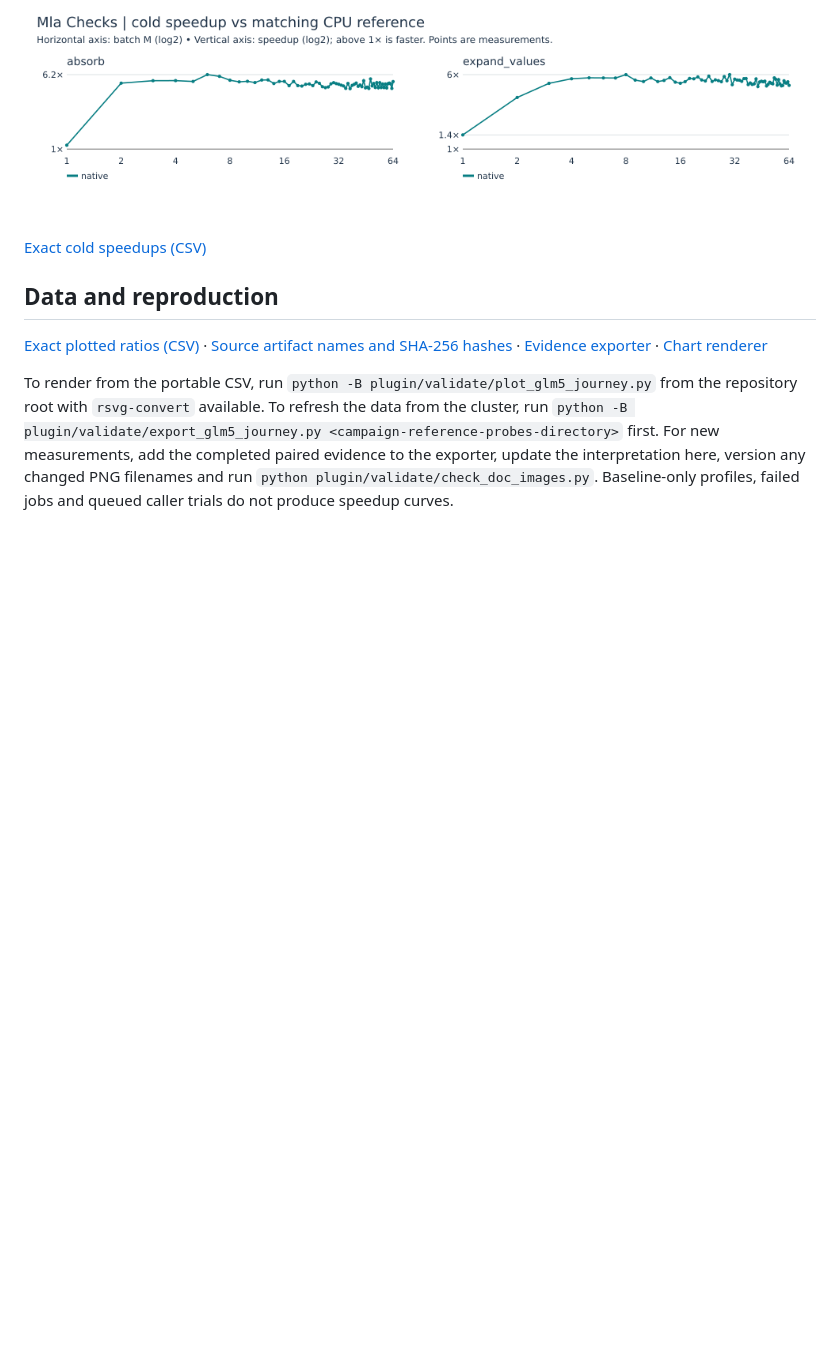
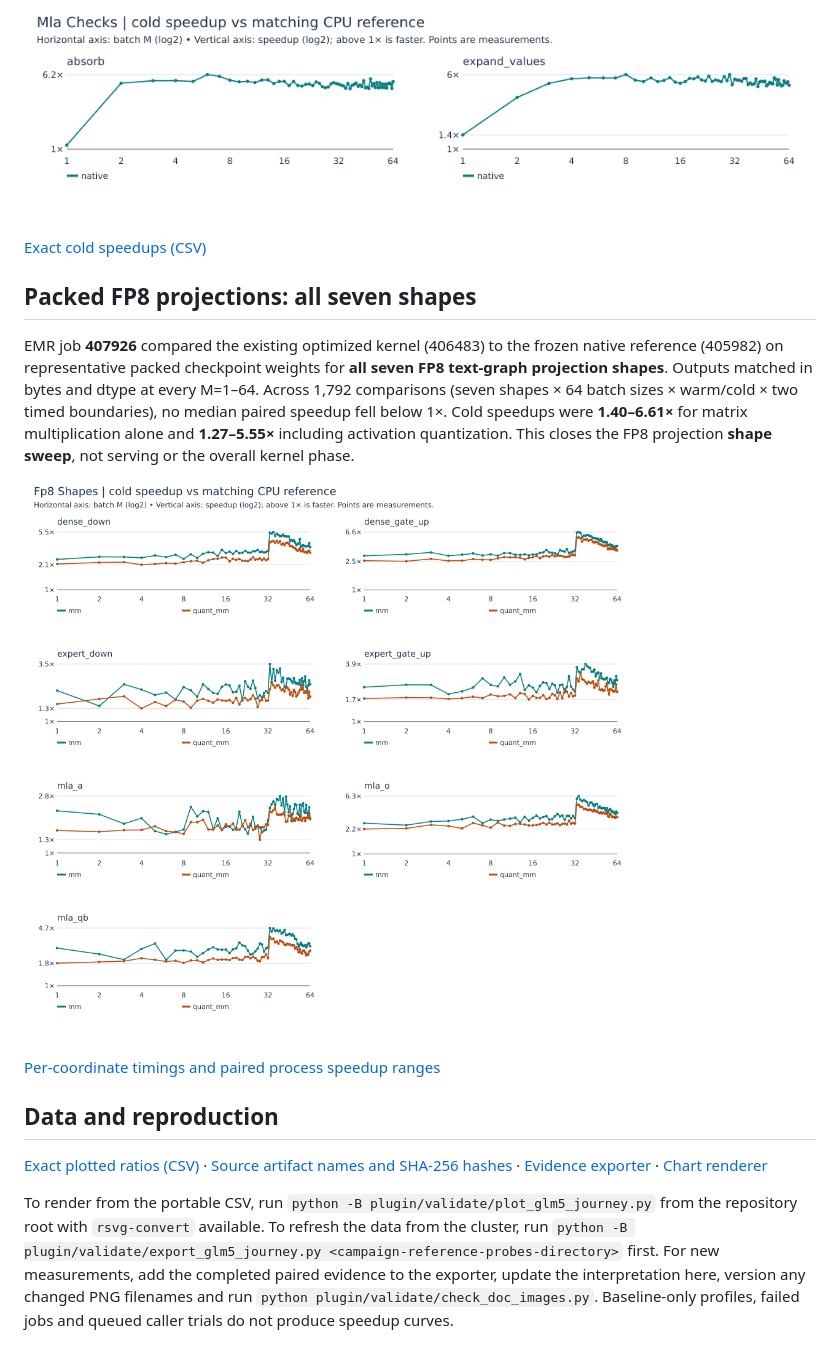
Before and after one commit to bharat-kaul/sglang-cpu-opt, a Markdown page: docs/glm5-kernel-performance-journey.md, the part around the change. Drawn GitHub-style; pictures changed too: docs/plots/glm5/fp8_shapes_cold_v1.png (added); blank space fills up the shorter version.

Commit message:
Publish full-M native FP8 checkpoint projection coverage
Co-authored-by: Copilot <223556219+Copilot@users.noreply.github.com>

```diff
--- a/docs/glm5-kernel-performance-journey.md
+++ b/docs/glm5-kernel-performance-journey.md
@@ -164,6 +164,14 @@ Job **407924** retained the strided BF16 batched GEMM and changed the validation
 
 [Exact cold speedups (CSV)](plots/glm5/mla_checks.csv)
 
+## Packed FP8 projections: all seven shapes
+
+EMR job **407926** compared the existing optimized kernel (406483) to the frozen native reference (405982) on representative packed checkpoint weights for **all seven FP8 text-graph projection shapes**. Outputs matched in bytes and dtype at every M=1–64. Across 1,792 comparisons (seven shapes × 64 batch sizes × warm/cold × two timed boundaries), no median paired speedup fell below 1×. Cold speedups were **1.40–6.61×** for matrix multiplication alone and **1.27–5.55×** including activation quantization. This closes the FP8 projection **shape sweep**, not serving or the overall kernel phase.
+
+![Cold speedup for packed FP8 projection shapes](plots/glm5/fp8_shapes_cold_v1.png)
+
+[Per-coordinate timings and paired process speedup ranges](plots/glm5/fp8_shapes.csv)
+
 ## Data and reproduction
 
 [Exact plotted ratios (CSV)](plots/glm5/measurements.csv) · [Source artifact names and SHA-256 hashes](plots/glm5/sources.json) · [Evidence exporter](../plugin/validate/export_glm5_journey.py) · [Chart renderer](../plugin/validate/plot_glm5_journey.py)
```
Also changed, not shown: 2 other files.
